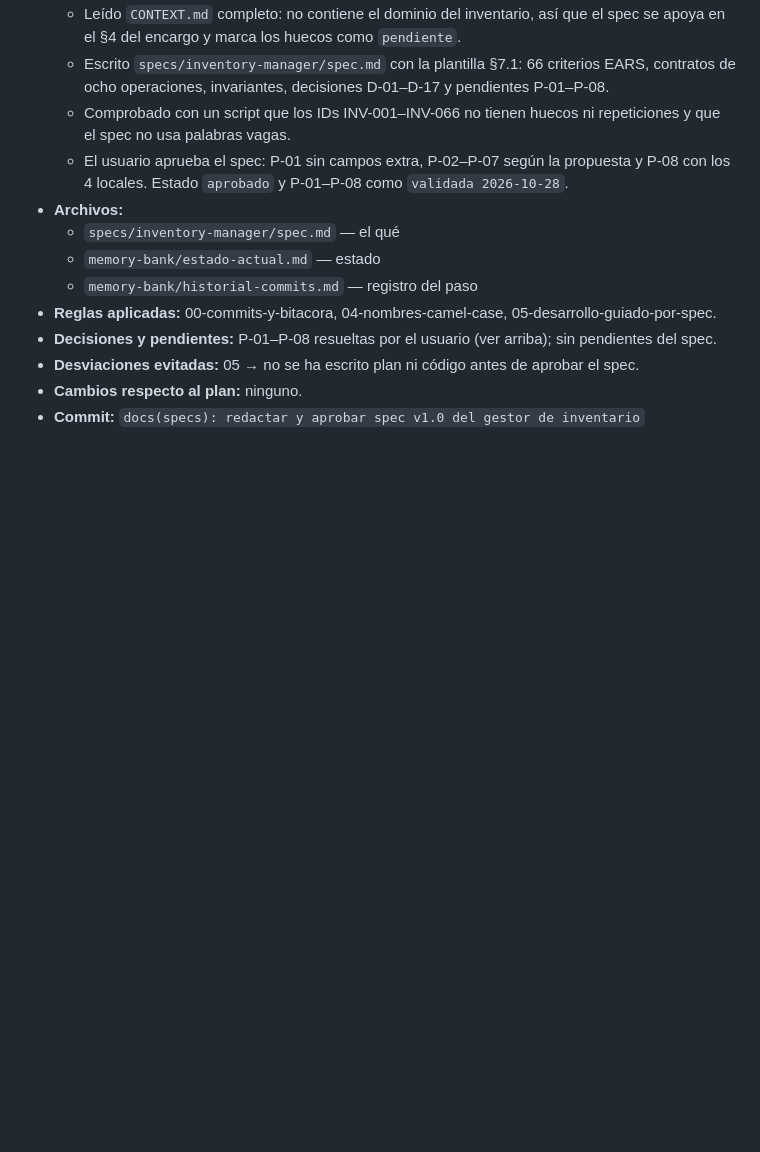
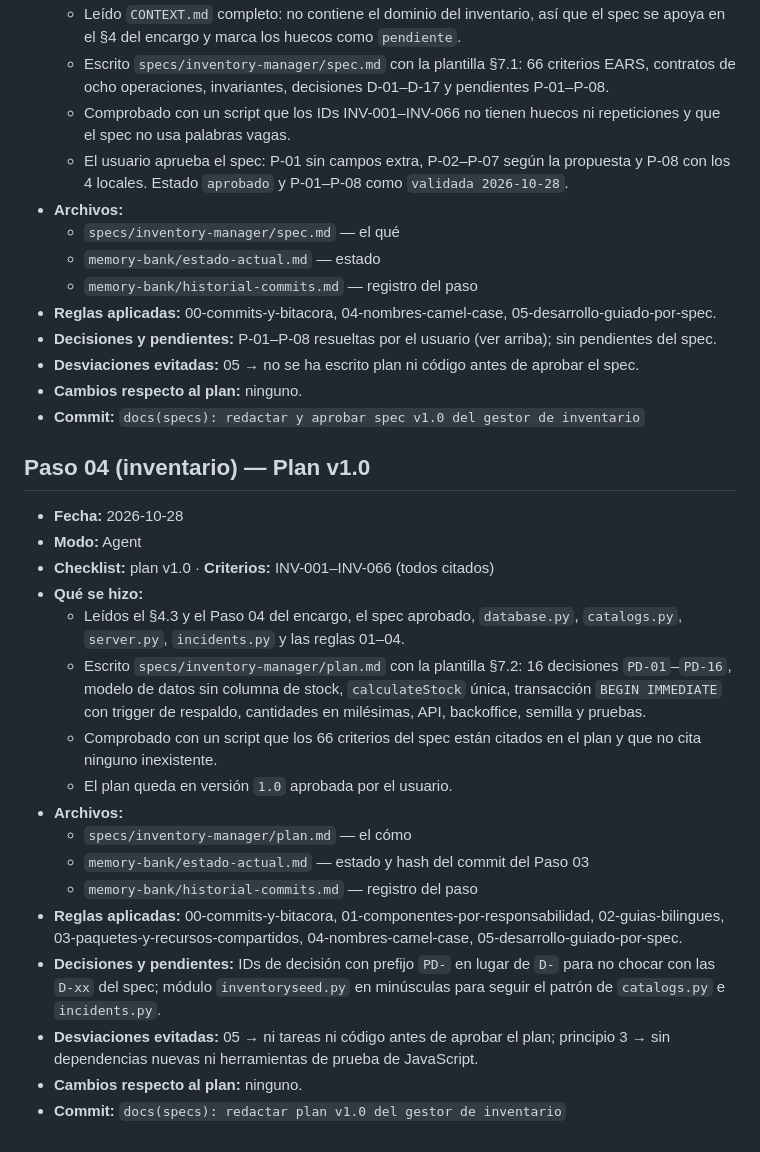
Before and after one commit to 4GeeksAcademy/Elige-tu-empresa, a Markdown page: memory-bank/historial-commits.md, the part around the change. Drawn GitHub-style; blank space fills up the shorter version.

```diff
--- a/memory-bank/historial-commits.md
+++ b/memory-bank/historial-commits.md
@@ -551,3 +551,22 @@
 - **Desviaciones evitadas:** 05 → no se ha escrito plan ni código antes de aprobar el spec.
 - **Cambios respecto al plan:** ninguno.
 - **Commit:** `docs(specs): redactar y aprobar spec v1.0 del gestor de inventario`
+
+## Paso 04 (inventario) — Plan v1.0
+- **Fecha:** 2026-10-28
+- **Modo:** Agent
+- **Checklist:** plan v1.0 · **Criterios:** INV-001–INV-066 (todos citados)
+- **Qué se hizo:**
+  - Leídos el §4.3 y el Paso 04 del encargo, el spec aprobado, `database.py`, `catalogs.py`, `server.py`, `incidents.py` y las reglas 01–04.
+  - Escrito `specs/inventory-manager/plan.md` con la plantilla §7.2: 16 decisiones `PD-01`–`PD-16`, modelo de datos sin columna de stock, `calculateStock` única, transacción `BEGIN IMMEDIATE` con trigger de respaldo, cantidades en milésimas, API, backoffice, semilla y pruebas.
+  - Comprobado con un script que los 66 criterios del spec están citados en el plan y que no cita ninguno inexistente.
+  - El plan queda en versión `1.0` aprobada por el usuario.
+- **Archivos:**
+  - `specs/inventory-manager/plan.md` — el cómo
+  - `memory-bank/estado-actual.md` — estado y hash del commit del Paso 03
+  - `memory-bank/historial-commits.md` — registro del paso
+- **Reglas aplicadas:** 00-commits-y-bitacora, 01-componentes-por-responsabilidad, 02-guias-bilingues, 03-paquetes-y-recursos-compartidos, 04-nombres-camel-case, 05-desarrollo-guiado-por-spec.
+- **Decisiones y pendientes:** IDs de decisión con prefijo `PD-` en lugar de `D-` para no chocar con las `D-xx` del spec; módulo `inventoryseed.py` en minúsculas para seguir el patrón de `catalogs.py` e `incidents.py`.
+- **Desviaciones evitadas:** 05 → ni tareas ni código antes de aprobar el plan; principio 3 → sin dependencias nuevas ni herramientas de prueba de JavaScript.
+- **Cambios respecto al plan:** ninguno.
+- **Commit:** `docs(specs): redactar plan v1.0 del gestor de inventario`
```
Also changed, not shown: memory-bank/estado-actual.md (+4 -3 lines), specs/inventory-manager/plan.md (added, +126 -0 lines).
